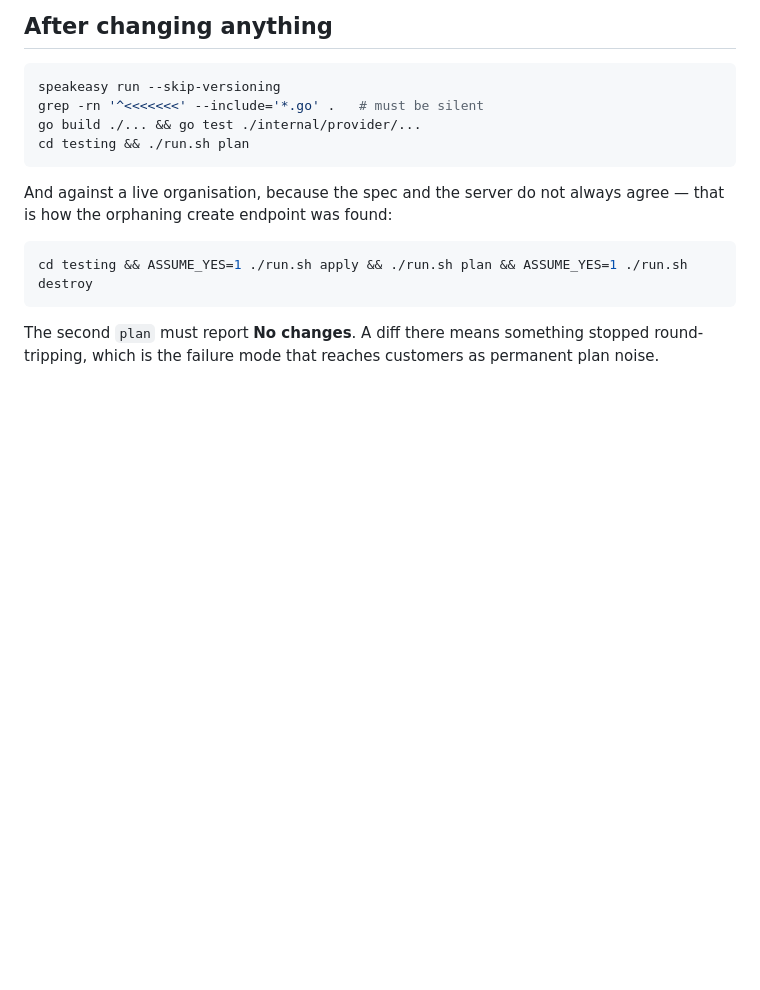
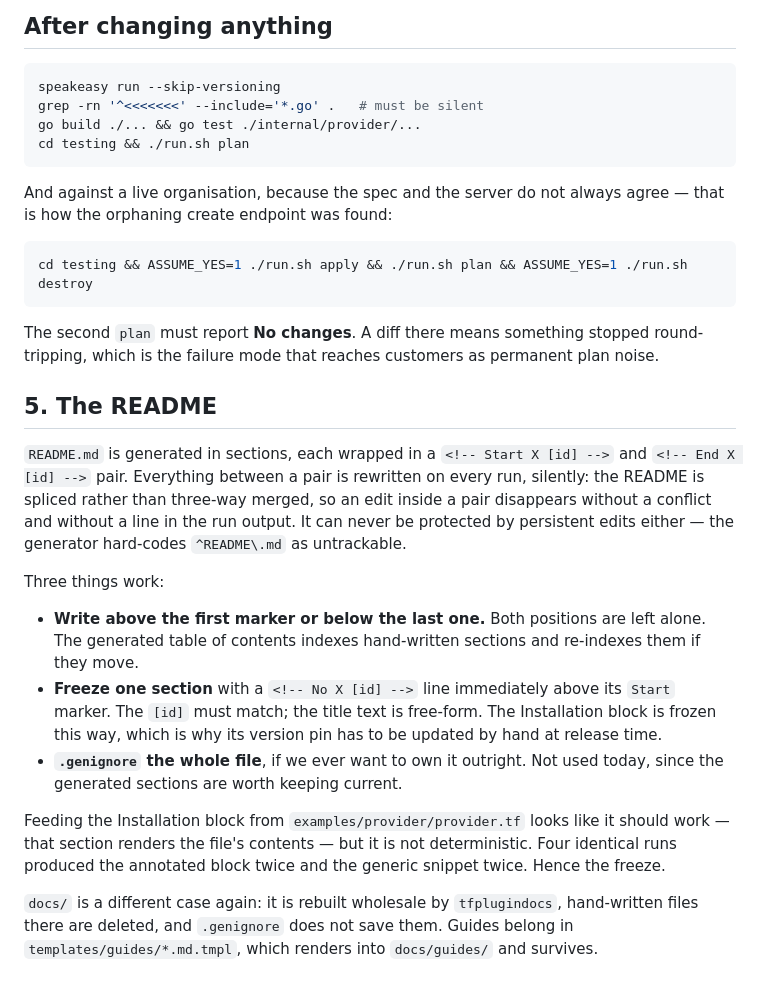
Before and after one commit to authlete/terraform-provider-authlete, a Markdown page: CUSTOMIZATION.md, the part around the change. GitHub-like rendering; blank space fills up the shorter version.

```diff
--- a/CUSTOMIZATION.md
+++ b/CUSTOMIZATION.md
@@ -142,3 +142,34 @@ cd testing && ASSUME_YES=1 ./run.sh apply && ./run.sh plan && ASSUME_YES=1 ./run
 
 The second `plan` must report **No changes**. A diff there means something stopped
 round-tripping, which is the failure mode that reaches customers as permanent plan noise.
+
+## 5. The README
+
+`README.md` is generated in sections, each wrapped in a `<!-- Start X [id] -->`
+and `<!-- End X [id] -->` pair. Everything between a pair is rewritten on every
+run, silently: the README is spliced rather than three-way merged, so an edit
+inside a pair disappears without a conflict and without a line in the run
+output. It can never be protected by persistent edits either — the generator
+hard-codes `^README\.md` as untrackable.
+
+Three things work:
+
+- **Write above the first marker or below the last one.** Both positions are
+  left alone. The generated table of contents indexes hand-written sections and
+  re-indexes them if they move.
+- **Freeze one section** with a `<!-- No X [id] -->` line immediately above its
+  `Start` marker. The `[id]` must match; the title text is free-form. The
+  Installation block is frozen this way, which is why its version pin has to be
+  updated by hand at release time.
+- **`.genignore` the whole file**, if we ever want to own it outright. Not used
+  today, since the generated sections are worth keeping current.
+
+Feeding the Installation block from `examples/provider/provider.tf` looks like
+it should work — that section renders the file's contents — but it is not
+deterministic. Four identical runs produced the annotated block twice and the
+generic snippet twice. Hence the freeze.
+
+`docs/` is a different case again: it is rebuilt wholesale by `tfplugindocs`,
+hand-written files there are deleted, and `.genignore` does not save them.
+Guides belong in `templates/guides/*.md.tmpl`, which renders into `docs/guides/`
+and survives.
```
Also changed, not shown: README.md (+44 -7 lines).
